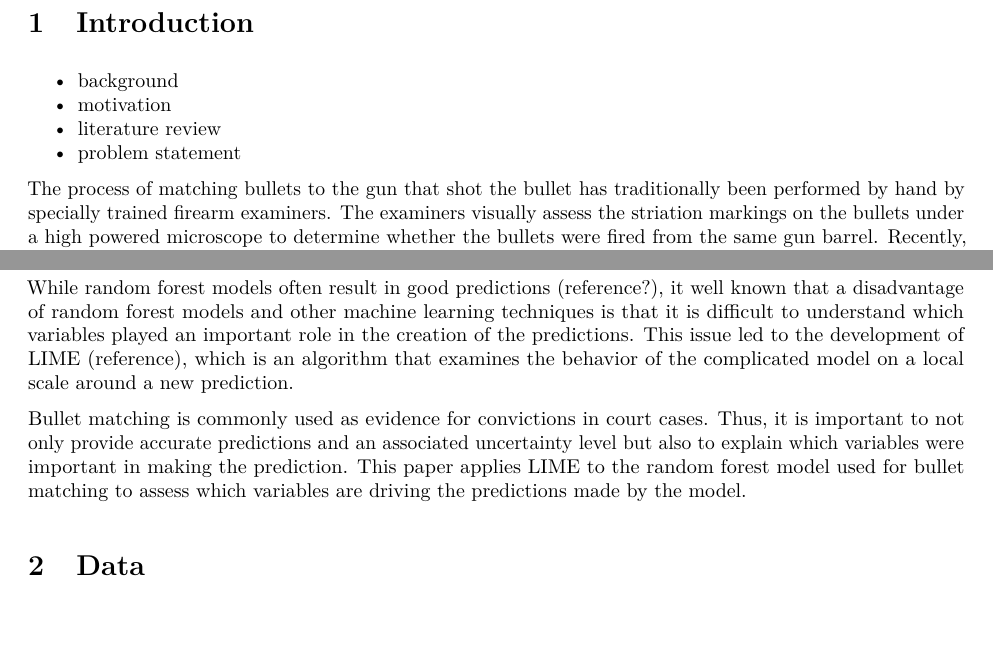
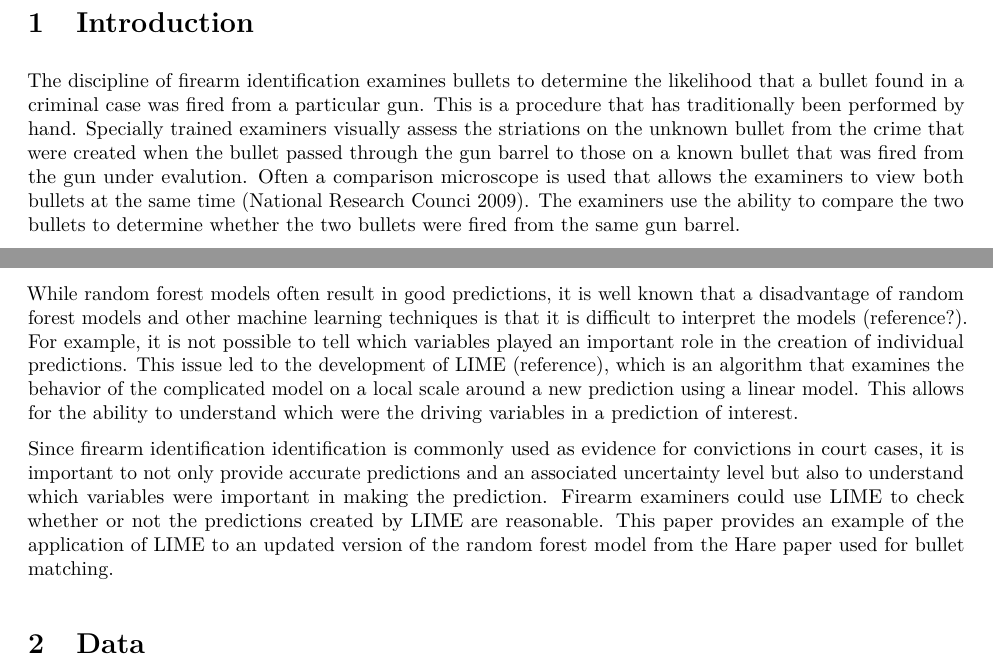
Before and after one commit to goodekat/LIME-research-journals, an R Markdown document (paper/paper.Rmd): two parts of page 1 of 6, joined at a grey line, cut so that both start at the same text, the shorter picture padded with empty space. The pictures show the output file paper/paper.pdf that the author committed with the source.

Commit message:
worked a bit more on introduction (need to keep working on this)

```diff
--- a/paper/paper.Rmd
+++ b/paper/paper.Rmd
@@ -1,5 +1,5 @@
 ---
-title: "Interpreting Random Forest Predictions for Bullet Matching Using LIME (?)"
+title: "Interpreting Random Forest Predictions for Firearm Identification Using LIME"
 author: "Katherine Goode and Heike Hofmann"
 date: "`r format(Sys.time(), '%B %d, %Y')`"
 output:
@@ -21,18 +21,13 @@ library(randomForest)
 
 # Introduction
 
-- background
-- motivation
-- literature review
-- problem statement
+The discipline of firearm identification examines bullets to determine the likelihood that a bullet found in a criminal case was fired from a particular gun. This is a procedure that has traditionally been performed by hand. Specially trained examiners visually assess the striations on the unknown bullet from the crime that were created when the bullet passed through the gun barrel to those on a known bullet that was fired from the gun under evalution. Often a comparison microscope is used that allows the examiners to view both bullets at the same time (National Research Counci 2009). The examiners use the ability to compare the two bullets to determine whether the two bullets were fired from the same gun barrel.
 
-The process of matching bullets to the gun that shot the bullet has traditionally been performed by hand by specially trained firearm examiners. The examiners visually assess the striation markings on the bullets under a high powered microscope to determine whether the bullets were fired from the same gun barrel. Recently, the scientific community has been encouraging the inclusion of more data driven techniques to be used in forensic investigations that would allow for the reporting of an uncertainty along with the conclusion drawn from the analysis.
+Recently, the scientific community has been encouraging the inclusion of more data driven techniques to be used in forensic investigations that would allow for the reporting of a measure of uncertainty in addition to the conclusion drawn from the analysis. This led Hare, Hofmann, and Carriquiry (2017) to propose a new computer automated method of bullet matching. The method involves obtaining bullet signatures from the scans of the two bullets, computing a handful of variables that measure the similarity between two signatures, and fitting a random forest model to the similarity variables. The model can be trained on a set of known bullet matches and non-matches. Then it can be used to predict on a new set of bullet signature comparisons. The results from the paper suggest that the random forest model leads to highly accurate bullet matching predictions. The authors found that when their model was applied to a testing dataset (?), the resulting error rate was 0%.
 
-This led Hare, Hofmann, and Carriquiry (2017) to propose a new computer automated method of bullet matching. The method involves obtaining a bullet signature from a scan of the bullet, computing a handful of variables that measure the similarity between two signatures, and fitting a random forest model to the obtained similarity variables. The model can be trained on a set of known bullet matches and non-matches and used to predict on a new set of bullet signature comparisons. The results from the paper suggest that the random forest model leads to accurate bullet matching predictions. The authors found that when their model was applied to a testing dataset (?), the resulting error rate was 0%.
+While random forest models often result in good predictions, it is well known that a disadvantage of random forest models and other machine learning techniques is that it is difficult to interpret the models (reference?). For example, it is not possible to tell which variables played an important role in the creation of individual predictions. This issue led to the development of LIME (reference), which is an algorithm that examines the behavior of the complicated model on a local scale around a new prediction using a linear model. This allows for the ability to understand which were the driving variables in a prediction of interest.
 
-While random forest models often result in good predictions (reference?), it well known that a disadvantage of random forest models and other machine learning techniques is that it is difficult to understand which variables played an important role in the creation of the predictions. This issue led to the development of LIME (reference), which is an algorithm that examines the behavior of the complicated model on a local scale around a new prediction.
-
-Bullet matching is commonly used as evidence for convictions in court cases. Thus, it is important to not only provide accurate predictions and an associated uncertainty level but also to explain which variables were important in making the prediction. This paper applies LIME to the random forest model used for bullet matching to assess which variables are driving the predictions made by the model.
+Since firearm identification identification is commonly used as evidence for convictions in court cases, it is important to not only provide accurate predictions and an associated uncertainty level but also to understand which variables were important in making the prediction. Firearm examiners could use LIME to check whether or not the predictions created by LIME are reasonable. This paper provides an example of the application of LIME to an updated version of the random forest model from the Hare paper used for bullet matching.
 
 # Data
 
```
Also changed, not shown: paper/paper.pdf.
